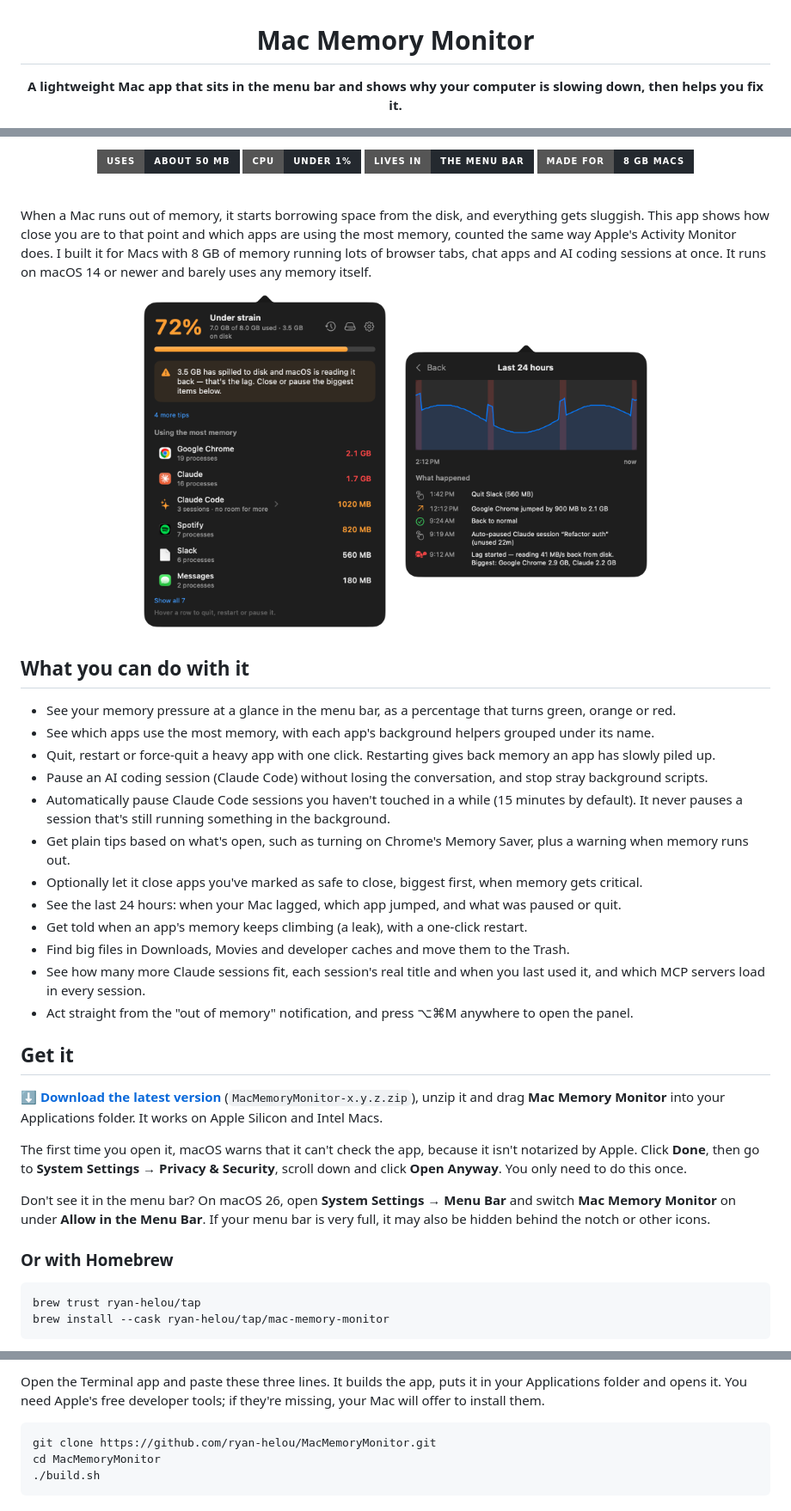
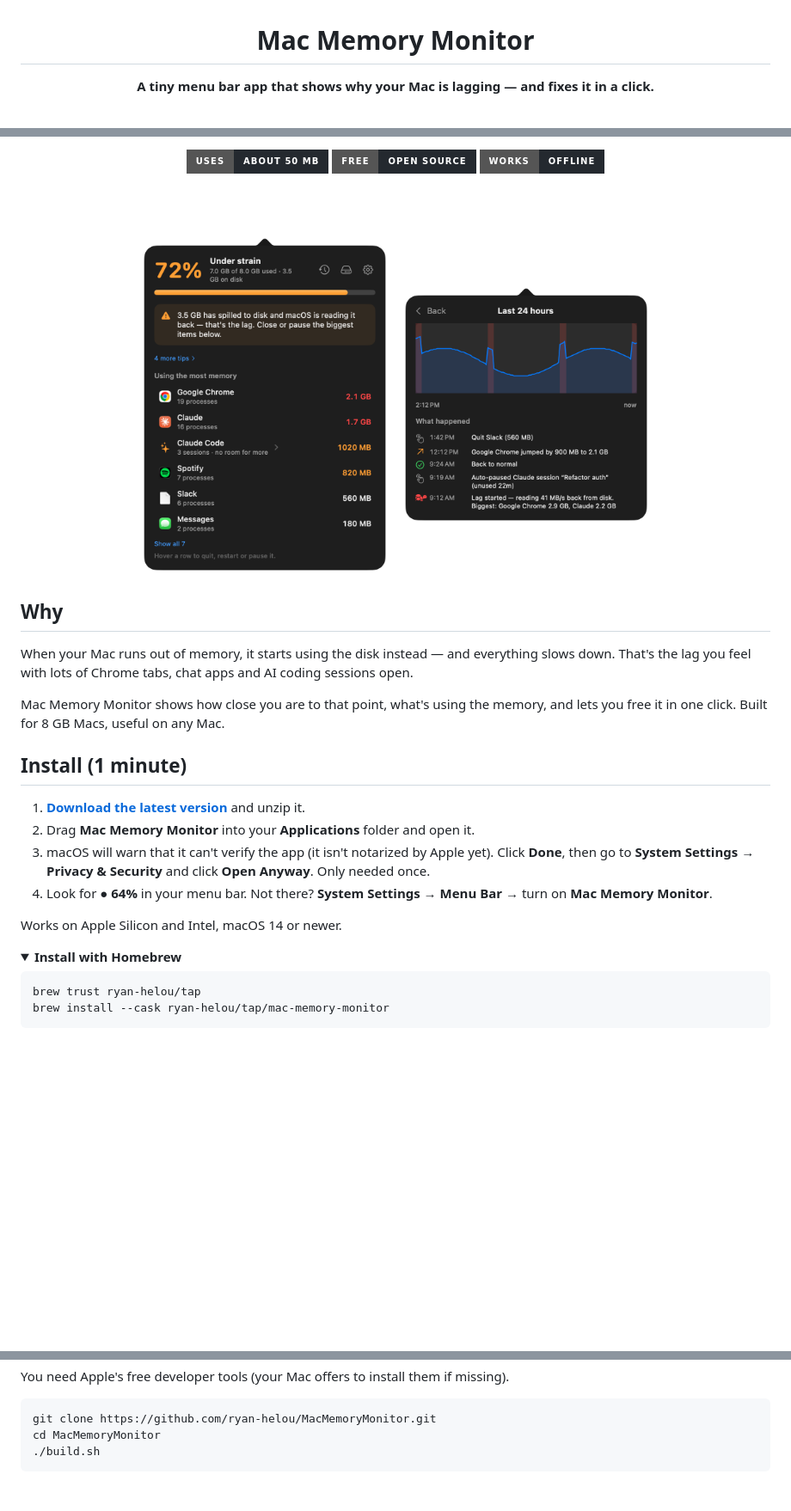
Before and after one commit to ryan-helou/MacMemoryMonitor, a Markdown page: README.md, 3 parts joined by grey strips. Shown at 86% size. GitHub-like rendering; pictures changed too: docs/main.png; folded sections open; badges without logos; blank space fills up the shorter version.

Commit message:
README: easier to read — 4-step install, grouped features, FAQ; fresh screenshots

````diff
--- a/README.md
+++ b/README.md
@@ -2,5 +2,5 @@
 
 # Mac Memory Monitor
 
-**A lightweight Mac app that sits in the menu bar and shows why your computer is slowing down, then helps you fix it.**
+**A tiny menu bar app that shows why your Mac is lagging — and fixes it in a click.**
 
@@ -8,41 +8,30 @@
 
-<img alt="Uses about_50_MB" src="https://img.shields.io/badge/Uses-about_50_MB-24292f?style=for-the-badge"> <img alt="CPU under_1%25" src="https://img.shields.io/badge/CPU-under_1%25-24292f?style=for-the-badge"> <img alt="Lives_in the_menu_bar" src="https://img.shields.io/badge/Lives_in-the_menu_bar-24292f?style=for-the-badge"> <img alt="Made_for 8_GB_Macs" src="https://img.shields.io/badge/Made_for-8_GB_Macs-24292f?style=for-the-badge">
+<img alt="Uses about 50 MB" src="https://img.shields.io/badge/Uses-about_50_MB-24292f?style=for-the-badge"> <img alt="Free and open source" src="https://img.shields.io/badge/Free-open_source-24292f?style=for-the-badge"> <img alt="Works offline" src="https://img.shields.io/badge/Works-offline-24292f?style=for-the-badge">
+
+<br><br>
+
+<img src="docs/main.png" width="300" alt="The panel: memory pressure, a tip, and the apps using the most memory">
+<img src="docs/history.png" width="300" alt="History: memory over the day with lag periods and what happened">
 
 </div>
 
-<br>
+## Why
 
-When a Mac runs out of memory, it starts borrowing space from the disk, and everything gets sluggish. This app shows how close you are to that point and which apps are using the most memory, counted the same way Apple's Activity Monitor does. I built it for Macs with 8 GB of memory running lots of browser tabs, chat apps and AI coding sessions at once. It runs on macOS 14 or newer and barely uses any memory itself.
+When your Mac runs out of memory, it starts using the disk instead — and everything slows down. That's the lag you feel with lots of Chrome tabs, chat apps and AI coding sessions open.
 
-<p align="center">
-  <img src="docs/main.png" width="300" alt="The panel: memory pressure, a tip, and the apps using the most memory">
-  <img src="docs/history.png" width="300" alt="History: 24 hours of memory with lag periods and events">
-</p>
+Mac Memory Monitor shows how close you are to that point, what's using the memory, and lets you free it in one click. Built for 8 GB Macs, useful on any Mac.
 
-## What you can do with it
+## Install (1 minute)
 
-- See your memory pressure at a glance in the menu bar, as a percentage that turns green, orange or red.
-- See which apps use the most memory, with each app's background helpers grouped under its name.
-- Quit, restart or force-quit a heavy app with one click. Restarting gives back memory an app has slowly piled up.
-- Pause an AI coding session (Claude Code) without losing the conversation, and stop stray background scripts.
-- Automatically pause Claude Code sessions you haven't touched in a while (15 minutes by default). It never pauses a session that's still running something in the background.
-- Get plain tips based on what's open, such as turning on Chrome's Memory Saver, plus a warning when memory runs out.
-- Optionally let it close apps you've marked as safe to close, biggest first, when memory gets critical.
-- See the last 24 hours: when your Mac lagged, which app jumped, and what was paused or quit.
-- Get told when an app's memory keeps climbing (a leak), with a one-click restart.
-- Find big files in Downloads, Movies and developer caches and move them to the Trash.
-- See how many more Claude sessions fit, each session's real title and when you last used it, and which MCP servers load in every session.
-- Act straight from the "out of memory" notification, and press ⌥⌘M anywhere to open the panel.
+1. **[Download the latest version](https://github.com/ryan-helou/MacMemoryMonitor/releases/latest)** and unzip it.
+2. Drag **Mac Memory Monitor** into your **Applications** folder and open it.
+3. macOS will warn that it can't verify the app (it isn't notarized by Apple yet). Click **Done**, then go to **System Settings → Privacy & Security** and click **Open Anyway**. Only needed once.
+4. Look for **● 64%** in your menu bar. Not there? **System Settings → Menu Bar** → turn on **Mac Memory Monitor**.
 
-## Get it
+Works on Apple Silicon and Intel, macOS 14 or newer.
 
-**[⬇ Download the latest version](https://github.com/ryan-helou/MacMemoryMonitor/releases/latest)** (`MacMemoryMonitor-x.y.z.zip`), unzip it and drag **Mac Memory Monitor** into your Applications folder. It works on Apple Silicon and Intel Macs.
-
-The first time you open it, macOS warns that it can't check the app, because it isn't notarized by Apple. Click **Done**, then go to **System Settings → Privacy & Security**, scroll down and click **Open Anyway**. You only need to do this once.
-
-Don't see it in the menu bar? On macOS 26, open **System Settings → Menu Bar** and switch **Mac Memory Monitor** on under **Allow in the Menu Bar**. If your menu bar is very full, it may also be hidden behind the notch or other icons.
-
-### Or with Homebrew
+<details>
+<summary><b>Install with Homebrew</b></summary>
 
 ```bash
 brew trust ryan-helou/tap
@@ -53,5 +44,5 @@ brew install --cask ryan-helou/tap/mac-memory-monitor
 
-Open the Terminal app and paste these three lines. It builds the app, puts it in your Applications folder and opens it. You need Apple's free developer tools; if they're missing, your Mac will offer to install them.
+You need Apple's free developer tools (your Mac offers to install them if missing).
 
 ```bash
 git clone https://github.com/ryan-helou/MacMemoryMonitor.git
````
Also changed, not shown: other parts of README.md (+53 -10 lines), docs/settings.png, 1 other file.
